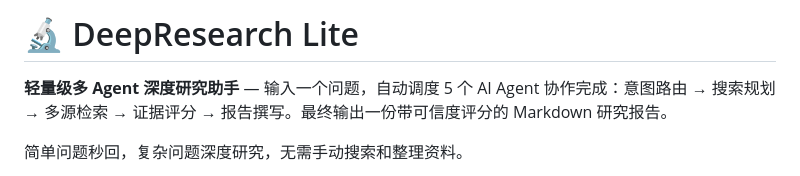
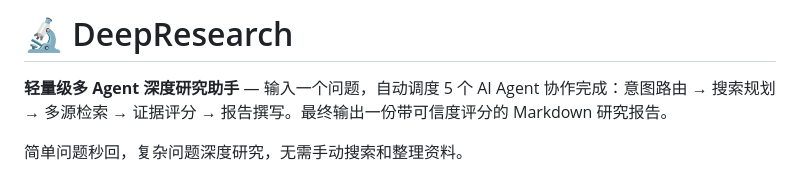
Before and after one commit to 2464404039/deep-research, a Markdown page: README.md, the part around the change. Drawn GitHub-style.

```diff
--- a/README.md
+++ b/README.md
@@ -1,4 +1,4 @@
-# 🔬 DeepResearch Lite
+# 🔬 DeepResearch
 
 **轻量级多 Agent 深度研究助手** — 输入一个问题，自动调度 5 个 AI Agent 协作完成：意图路由 → 搜索规划 → 多源检索 → 证据评分 → 报告撰写。最终输出一份带可信度评分的 Markdown 研究报告。
 
```
